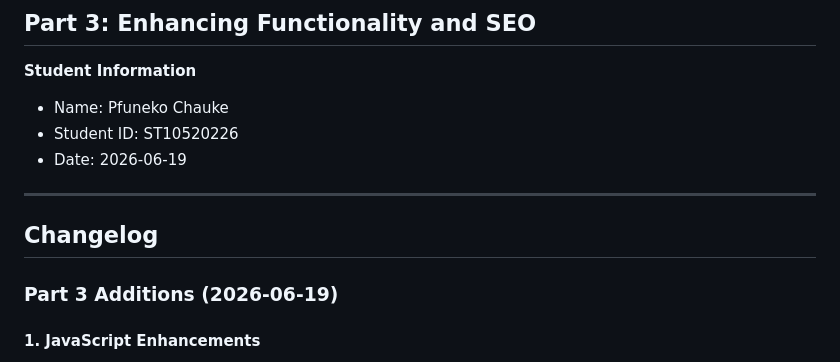
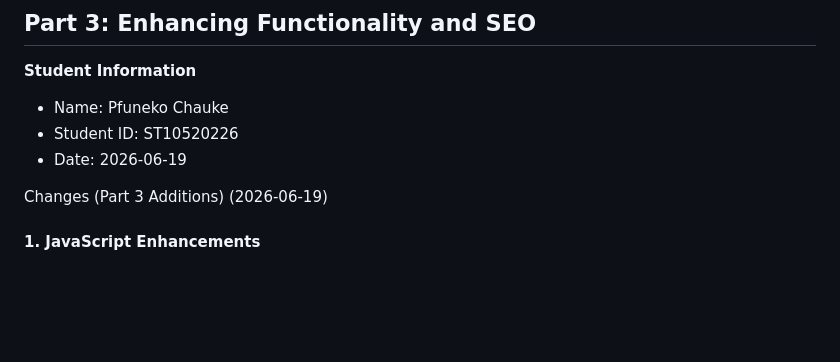
Before and after one commit to PFunekoChauke17/NEL_WINSTON_HOTEL_Part3, a Markdown page: README.md, the part around the change. Rendered like a GitHub page; blank space fills up the shorter version.

```diff
--- a/README.md
+++ b/README.md
@@ -6,11 +6,8 @@
 - Student ID: ST10520226
 - Date: 2026-06-19
 
----
 
-## Changelog
-
-### Part 3 Additions (2026-06-19)
+Changes (Part 3 Additions) (2026-06-19)
 
 #### 1. JavaScript Enhancements
 - **Lightbox Gallery**: Click any gallery image to view enlarged version with caption. Press Escape or click outside to close.
```
